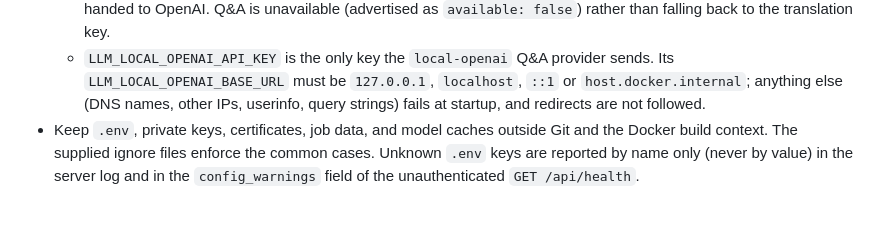
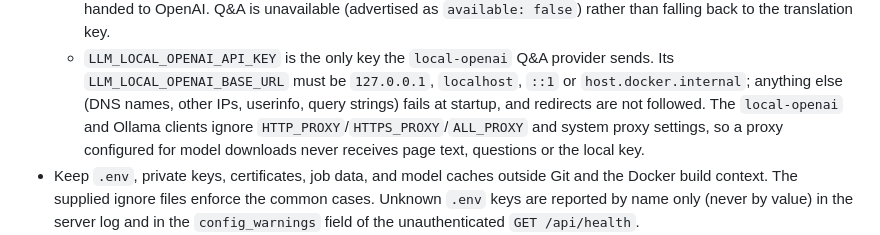
Before and after one commit to Chedrian07/PDF-OCR-Translator, a Markdown page: SECURITY.md, the part around the change. GitHub-like rendering; blank space fills up the shorter version.

Commit message:
docs(security): state that local Q&A providers bypass proxies
local-openai·Ollama 클라이언트가 프록시 env·시스템 프록시를 따르지 않아 원문·키가 프록시로 가지 않음을 적는다.
Audit: security-2

```diff
--- a/SECURITY.md
+++ b/SECURITY.md
@@ -30,7 +30,10 @@ GitHub's private vulnerability reporting or another agreed private channel.
   - `LLM_LOCAL_OPENAI_API_KEY` is the only key the `local-openai` Q&A provider sends.
     Its `LLM_LOCAL_OPENAI_BASE_URL` must be `127.0.0.1`, `localhost`, `::1` or
     `host.docker.internal`; anything else (DNS names, other IPs, userinfo, query strings)
-    fails at startup, and redirects are not followed.
+    fails at startup, and redirects are not followed. The `local-openai` and Ollama
+    clients ignore `HTTP_PROXY`/`HTTPS_PROXY`/`ALL_PROXY` and system proxy settings, so a
+    proxy configured for model downloads never receives page text, questions or the
+    local key.
 - Keep `.env`, private keys, certificates, job data, and model caches outside Git and the
   Docker build context. The supplied ignore files enforce the common cases. Unknown
   `.env` keys are reported by name only (never by value) in the server log and in the
```
